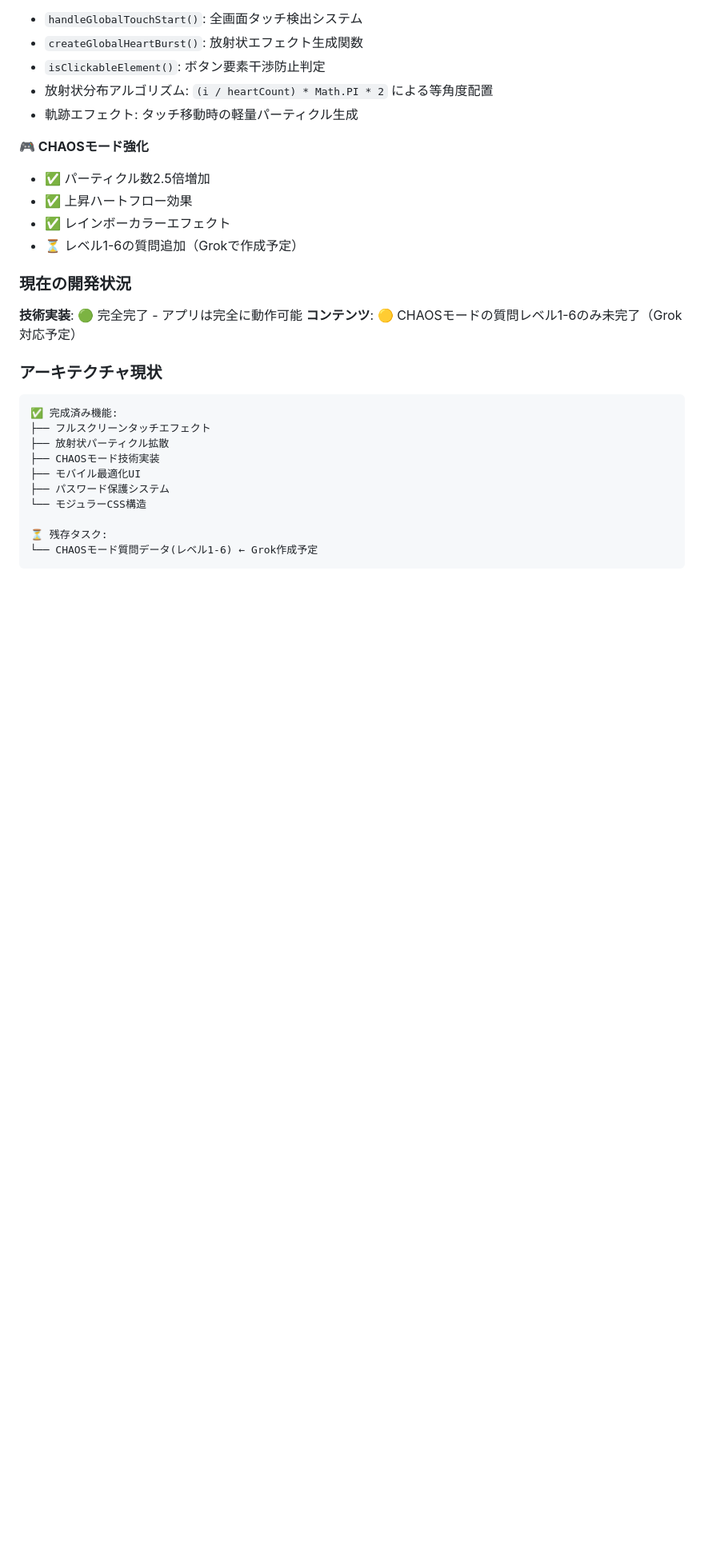
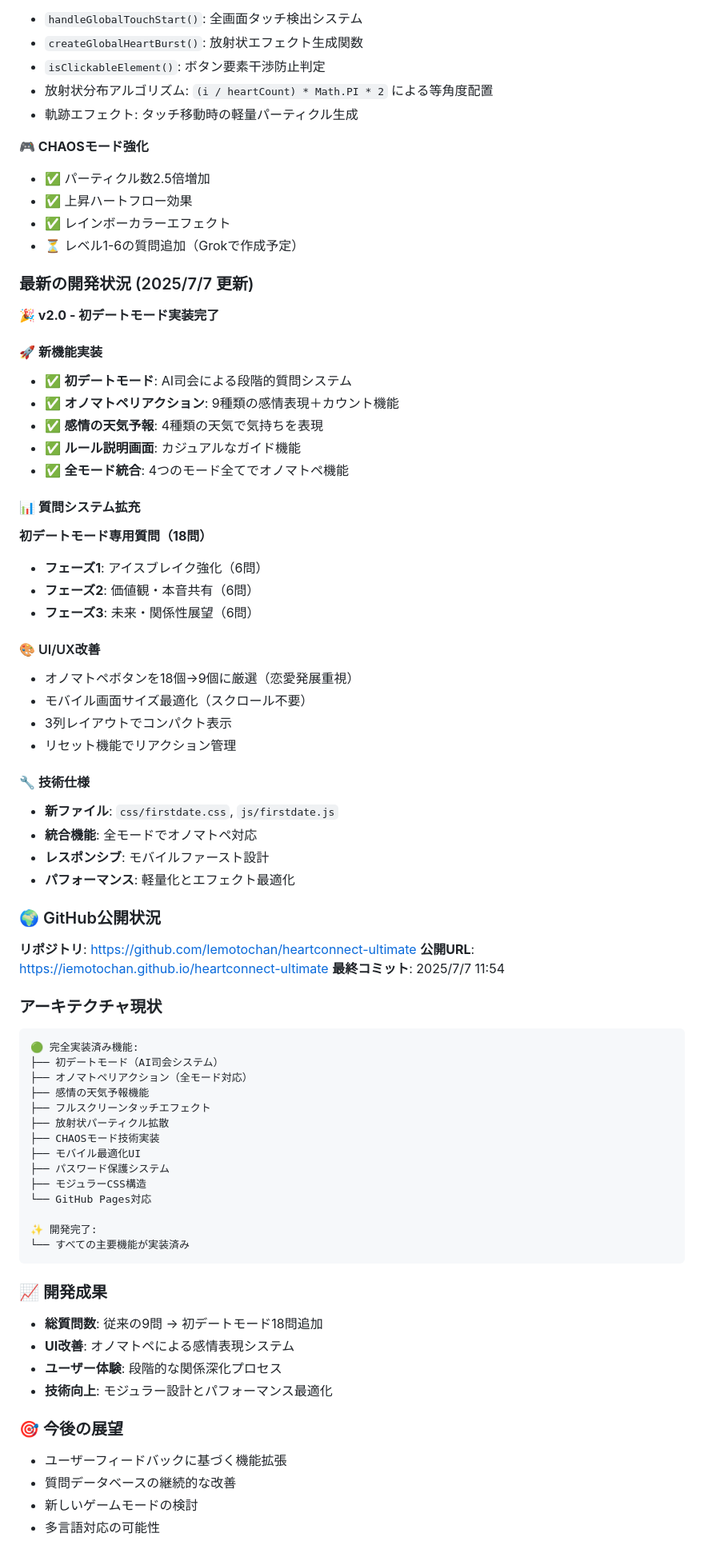
Before and after one commit to Iemotochan/heartconnect-ultimate, a Markdown page: CLAUDE.md, the part around the change. Shown at 80% size. GitHub-like rendering; blank space fills up the shorter version.

Commit message:
📝 Update CLAUDE.md with v2.0 development summary
✨ 追加内容:
- 初デートモード実装完了の詳細
- GitHub公開状況とURL
- v2.0の新機能・改善点まとめ
- 技術仕様とアーキテクチャ更新
- 開発成果と今後の展望

🤖 Generated with [Claude Code](https://claude.ai/code)

Co-Authored-By: Claude <noreply@anthropic.com>

````diff
--- a/CLAUDE.md
+++ b/CLAUDE.md
@@ -123,20 +123,66 @@ This file provides guidance to Claude Code (claude.ai/code) when working with co
 - ✅ レインボーカラーエフェクト
 - ⏳ レベル1-6の質問追加（Grokで作成予定）
 
-### 現在の開発状況
-**技術実装**: 🟢 完全完了 - アプリは完全に動作可能
-**コンテンツ**: 🟡 CHAOSモードの質問レベル1-6のみ未完了（Grok対応予定）
+### 最新の開発状況 (2025/7/7 更新)
+
+**🎉 v2.0 - 初デートモード実装完了**
+
+#### 🚀 新機能実装
+- ✅ **初デートモード**: AI司会による段階的質問システム
+- ✅ **オノマトペリアクション**: 9種類の感情表現＋カウント機能
+- ✅ **感情の天気予報**: 4種類の天気で気持ちを表現
+- ✅ **ルール説明画面**: カジュアルなガイド機能
+- ✅ **全モード統合**: 4つのモード全てでオノマトペ機能
+
+#### 📊 質問システム拡充
+**初デートモード専用質問（18問）**
+- **フェーズ1**: アイスブレイク強化（6問）
+- **フェーズ2**: 価値観・本音共有（6問）
+- **フェーズ3**: 未来・関係性展望（6問）
+
+#### 🎨 UI/UX改善
+- オノマトペボタンを18個→9個に厳選（恋愛発展重視）
+- モバイル画面サイズ最適化（スクロール不要）
+- 3列レイアウトでコンパクト表示
+- リセット機能でリアクション管理
+
+#### 🔧 技術仕様
+- **新ファイル**: `css/firstdate.css`, `js/firstdate.js`
+- **統合機能**: 全モードでオノマトペ対応
+- **レスポンシブ**: モバイルファースト設計
+- **パフォーマンス**: 軽量化とエフェクト最適化
+
+### 🌍 GitHub公開状況
+**リポジトリ**: https://github.com/Iemotochan/heartconnect-ultimate
+**公開URL**: https://iemotochan.github.io/heartconnect-ultimate
+**最終コミット**: 2025/7/7 11:54
 
 ### アーキテクチャ現状
 ```
-✅ 完成済み機能:
+🟢 完全実装済み機能:
+├── 初デートモード（AI司会システム）
+├── オノマトペリアクション（全モード対応）
+├── 感情の天気予報機能
 ├── フルスクリーンタッチエフェクト
 ├── 放射状パーティクル拡散
 ├── CHAOSモード技術実装
 ├── モバイル最適化UI
 ├── パスワード保護システム
-└── モジュラーCSS構造
+├── モジュラーCSS構造
+└── GitHub Pages対応
 
-⏳ 残存タスク:
-└── CHAOSモード質問データ(レベル1-6) ← Grok作成予定
+✨ 開発完了:
+└── すべての主要機能が実装済み
 ```
+
+### 📈 開発成果
+- **総質問数**: 従来の9問 → 初デートモード18問追加
+- **UI改善**: オノマトペによる感情表現システム
+- **ユーザー体験**: 段階的な関係深化プロセス
+- **技術向上**: モジュラー設計とパフォーマンス最適化
+
+### 🎯 今後の展望
+- ユーザーフィードバックに基づく機能拡張
+- 質問データベースの継続的な改善
+- 新しいゲームモードの検討
+- 多言語対応の可能性
````
